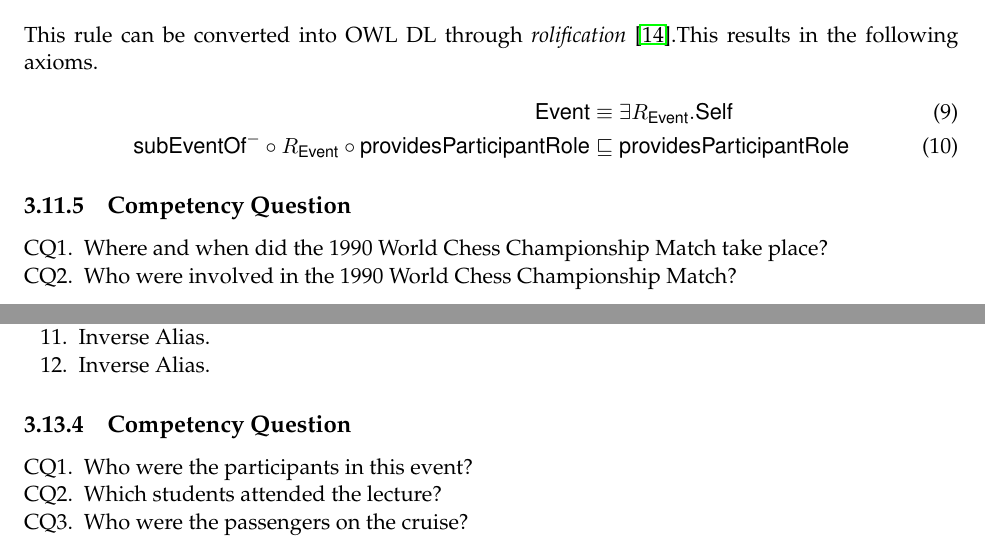
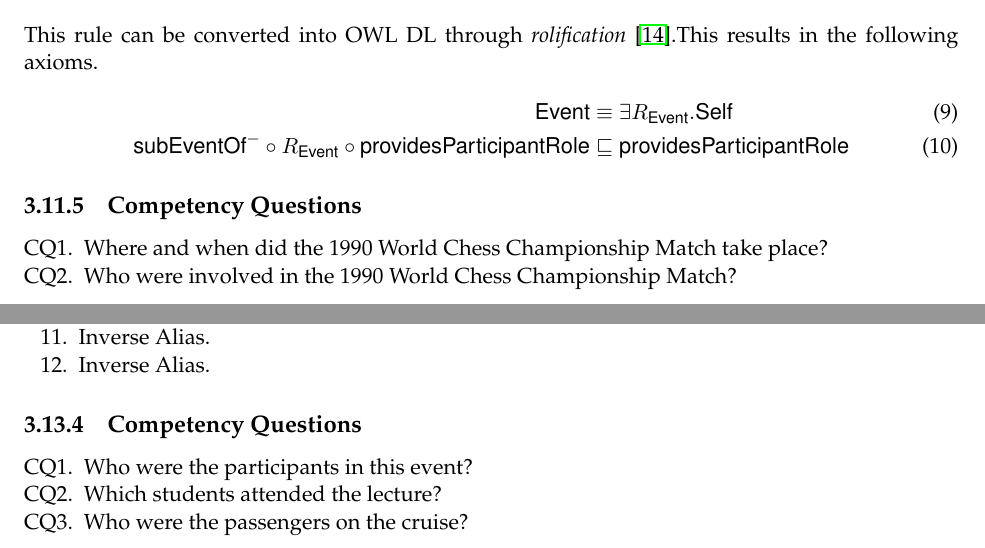
Before and after one commit to Data-Semantics-Laboratory/modular-ontology-design-library, a LaTeX thesis (Documentation/main.tex, which reads Documentation/patterns/event.tex, Documentation/patterns/participantrole.tex, Documentation/preamble.tex): two parts of pages 30 and 34 of 43, joined at a grey line, cut so that both start at the same text. Compiled offline with pdfLaTeX.

Commit message:
added some macros

```diff
--- a/Documentation/patterns/event.tex
+++ b/Documentation/patterns/event.tex
@@ -58,7 +58,7 @@ This rule can be converted into OWL DL through \emph{rolification} \cite{Krisnad
 \textsf{subEventOf}^- \circ R_\textsf{Event} \circ \textsf{providesParticipantRole} &\sqsubseteq \textsf{providesParticipantRole}
 \end{align}
 %%%%%%%%%%%%%%%%%%%%%%%%%%%%%%%%%%%%%%%%%%%%%%%%%%%%%%%%
-\subsection{Competency Question}
+\subsection{Competency Questions}
 \label{cqs:Event}
 %%%%%%%%%%%%%%%%%%%%%%%%%%%%
 \begin{enumerate}[CQ1.]
--- a/Documentation/patterns/participantrole.tex
+++ b/Documentation/patterns/participantrole.tex
@@ -54,7 +54,7 @@ The \textsf{ParticipantRole} Pattern is a specialization of the \textsf{AgentRol
 \end{enumerate}
 
 %%%%%%%%%%%%%%%%%%%%%%%%%%%%%%%%%%%%%%%%%%%%%%%%%%%%%%%%
-\subsection{Competency Question}
+\subsection{Competency Questions}
 \label{cqs:ParticipantRole}
 %%%%%%%%%%%%%%%%%%%%%%%%%%%%
 \begin{enumerate}[CQ1.]
--- a/Documentation/preamble.tex
+++ b/Documentation/preamble.tex
@@ -442,6 +442,17 @@ Version 1.0
 %% Instrument pattern
 \newcommand{\Instrument}{\mathsf{Instrument}}
 
+\newcommand{\poComObj}{\textsf{po-component}}
+\newcommand{\poMemCol}{\textsf{po-member}}
+\newcommand{\poPorMas}{\textsf{po-portion}}
+\newcommand{\poStuObj}{\textsf{po-stuff}}
+\newcommand{\poFeaAct}{\textsf{po-feature}}
+\newcommand{\poPlaAre}{\textsf{po-place}}
+\newcommand{\spatialLocIn}{\textsf{spatially-located-in}}
+\newcommand{\partOf}{\textsf{part-of}}
+
+\newcommand{\poRels}{\textsf{PO}}
+
 
 %%% Local Variables:
 %%% mode: latex
```
